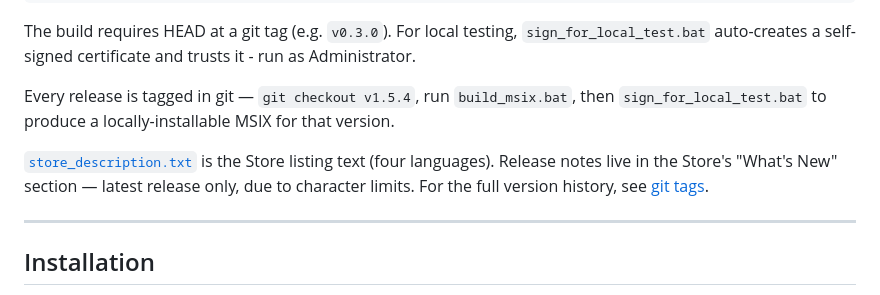
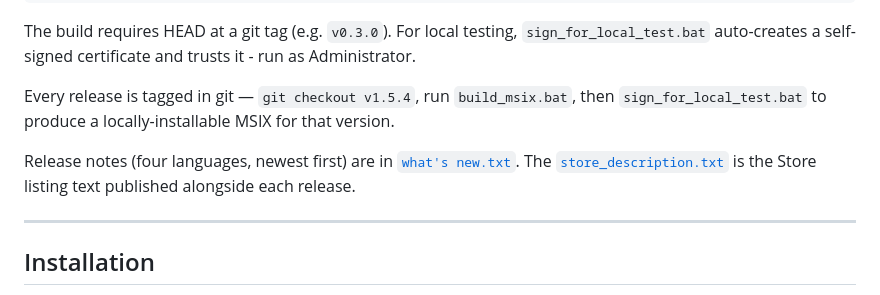
Before and after one commit to tcita/HushSnap, a Markdown page: README.md, the part around the change. GitHub-like rendering.

```diff
--- a/README.md
+++ b/README.md
@@ -129,7 +129,7 @@ The build requires HEAD at a git tag (e.g. `v0.3.0`). For local testing, `sign_f
 
 Every release is tagged in git — `git checkout v1.5.4`, run `build_msix.bat`, then `sign_for_local_test.bat` to produce a locally-installable MSIX for that version.
 
-[`store_description.txt`](store_description.txt) is the Store listing text (four languages). Release notes live in the Store's "What's New" section — latest release only, due to character limits. For the full version history, see [git tags](https://github.com/tcita/HushSnap/tags).
+Release notes (four languages, newest first) are in [`what's new.txt`](what's%20new.txt). The [`store_description.txt`](store_description.txt) is the Store listing text published alongside each release.
 
 ---
 
```
